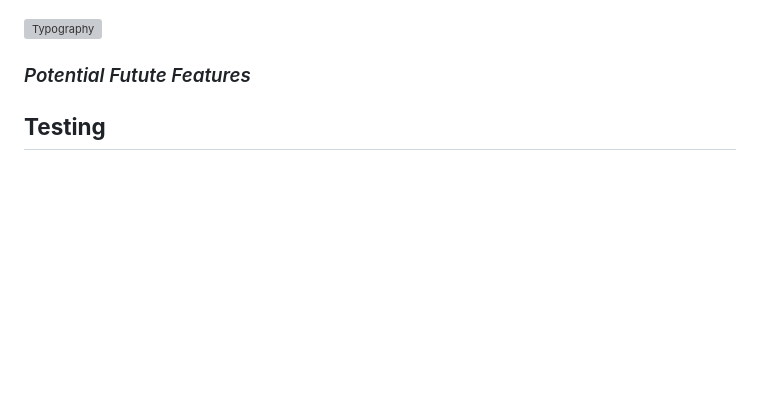
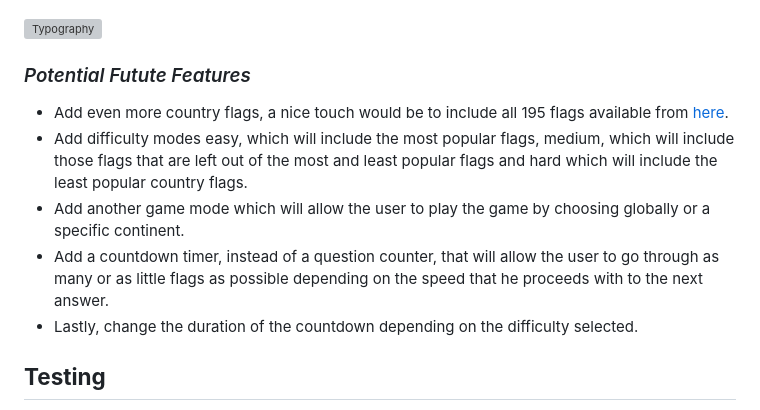
Before and after one commit to Alexiou981/countries-of-the-world-quiz, a Markdown page: README.md, the part around the change. Drawn GitHub-style; blank space fills up the shorter version; grey boxes are pictures that could not be loaded.

Commit message:
docs: add future features section

```diff
--- a/README.md
+++ b/README.md
@@ -56,6 +56,12 @@ The live site can be found [here](https://alexiou981.github.io/countries-of-the-
 
 ### *Potential Futute Features*
 
+- Add even more country flags, a nice touch would be to include all 195 flags available from [here](https://www.worldometers.info/geography/flags-of-the-world/).
+- Add difficulty modes easy, which will include the most popular flags, medium, which will include those flags that are left out of the most and least popular flags and hard which will include the least popular country flags.
+- Add another game mode which will allow the user to play the game by choosing globally or a specific continent.
+- Add a countdown timer, instead of a question counter, that will allow the user to go through as many or as little flags as possible depending on the speed that he proceeds with to the next answer.
+- Lastly, change the duration of the countdown depending on the difficulty selected.
+
 ## **Testing**
 
 - The website was tested through various devices and prooven to be responsive in all screen sizes using the Google Chrome Inspector.
```
